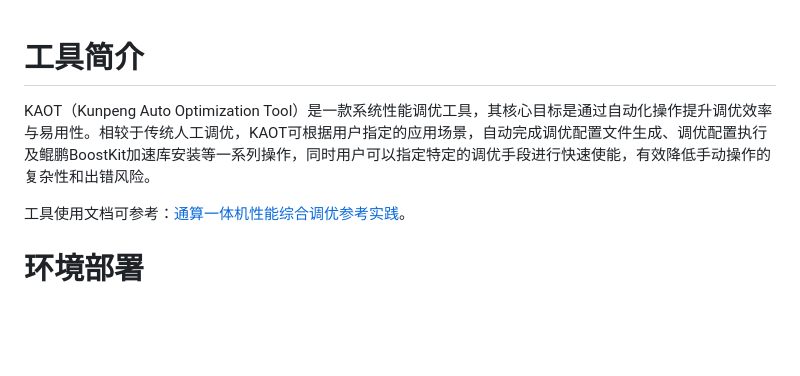
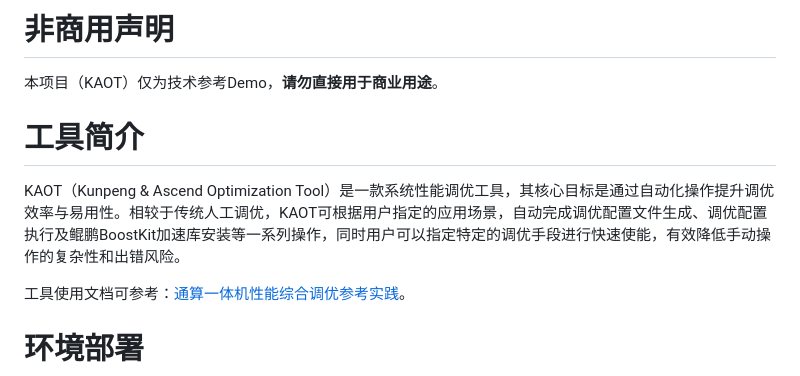
Before and after one commit to kunpengcompute/kaot, a Markdown page: README.md, the part around the change. Rendered like a GitHub page; blank space fills up the shorter version.

Commit message:
补充非商用声明、修改KAOT英文全称

```diff
--- a/README.md
+++ b/README.md
@@ -1,5 +1,12 @@
+# 非商用声明
+
+
+
+本项目（KAOT）仅为技术参考Demo，**请勿直接用于商业用途**。
+
 # 工具简介
-KAOT（Kunpeng Auto Optimization Tool）是一款系统性能调优工具，其核心目标是通过自动化操作提升调优效率与易用性。相较于传统人工调优，KAOT可根据用户指定的应用场景，自动完成调优配置文件生成、调优配置执行及鲲鹏BoostKit加速库安装等一系列操作，同时用户可以指定特定的调优手段进行快速使能，有效降低手动操作的复杂性和出错风险。
+
+KAOT（Kunpeng & Ascend Optimization Tool）是一款系统性能调优工具，其核心目标是通过自动化操作提升调优效率与易用性。相较于传统人工调优，KAOT可根据用户指定的应用场景，自动完成调优配置文件生成、调优配置执行及鲲鹏BoostKit加速库安装等一系列操作，同时用户可以指定特定的调优手段进行快速使能，有效降低手动操作的复杂性和出错风险。
 
 工具使用文档可参考：[通算一体机性能综合调优参考实践](https://www.hikunpeng.com/zh/developer/techArticles/20251222-1)。
 
```
